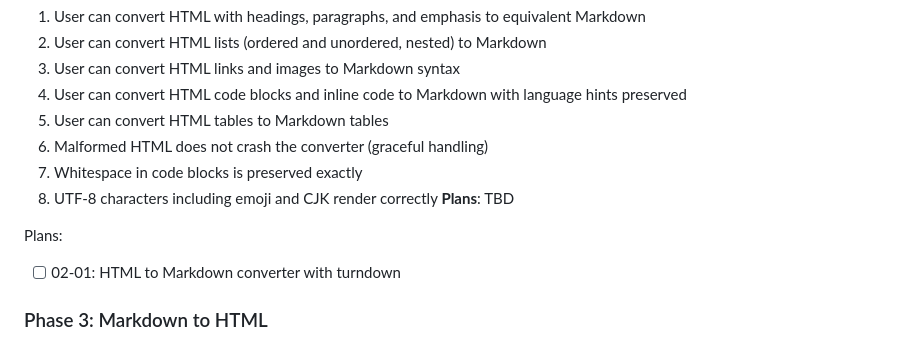
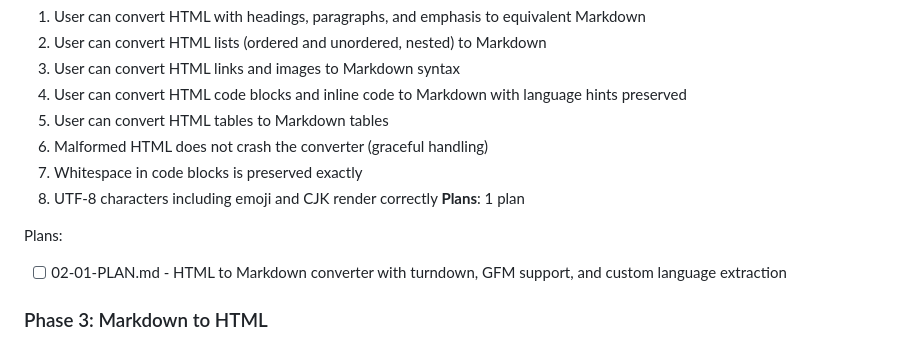
Before and after one commit to noahkiss/markshift, a Markdown page: .planning/ROADMAP.md, the part around the change. GitHub-like rendering.

Commit message:
docs(02): create phase plan
Phase 02: HTML to Markdown
- 1 plan in 1 wave
- Fully autonomous (no checkpoints)
- Ready for execution

Co-Authored-By: Claude Opus 4.5 <noreply@anthropic.com>

```diff
--- a/.planning/ROADMAP.md
+++ b/.planning/ROADMAP.md
@@ -52,10 +52,10 @@ Plans:
   6. Malformed HTML does not crash the converter (graceful handling)
   7. Whitespace in code blocks is preserved exactly
   8. UTF-8 characters including emoji and CJK render correctly
-**Plans**: TBD
+**Plans**: 1 plan
 
 Plans:
-- [ ] 02-01: HTML to Markdown converter with turndown
+- [ ] 02-01-PLAN.md - HTML to Markdown converter with turndown, GFM support, and custom language extraction
 
 ### Phase 3: Markdown to HTML
 **Goal**: Convert Markdown back to HTML for platforms that need HTML input
```
Also changed, not shown: 1 other file.
